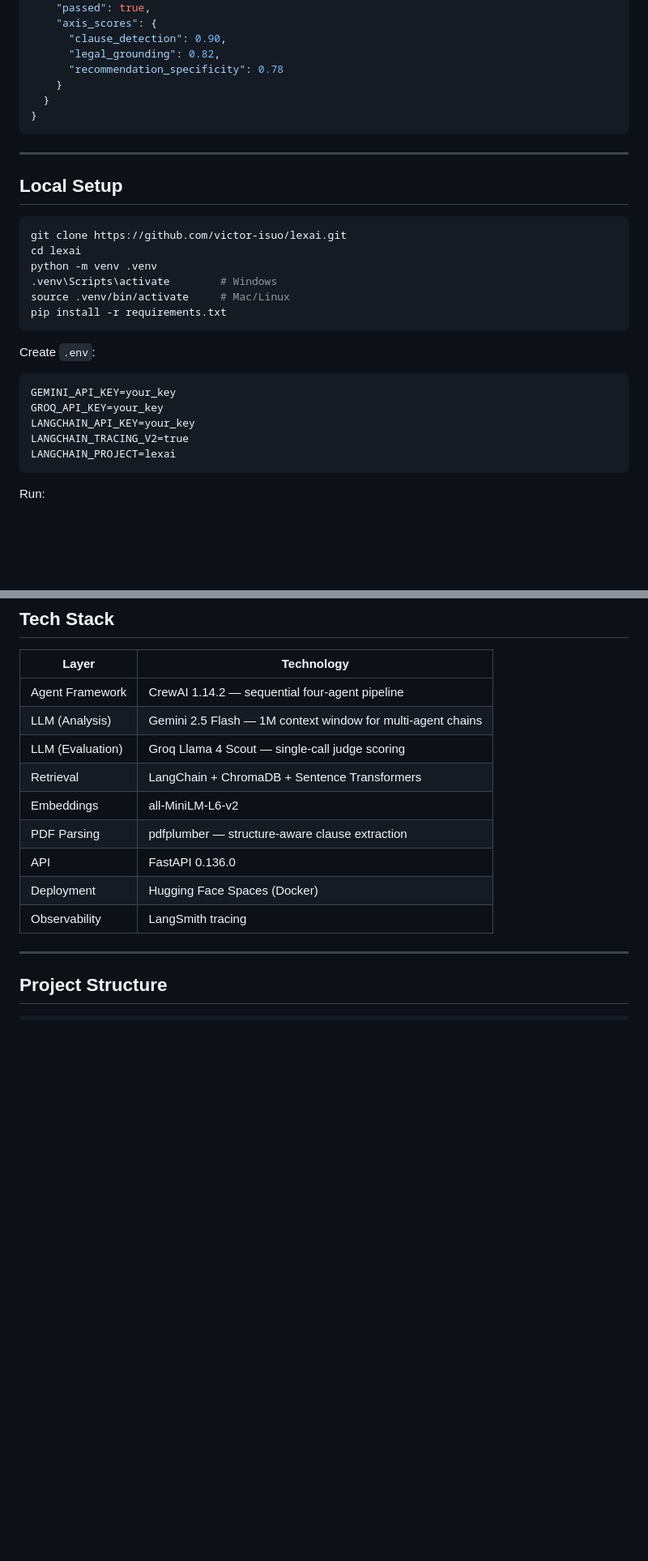
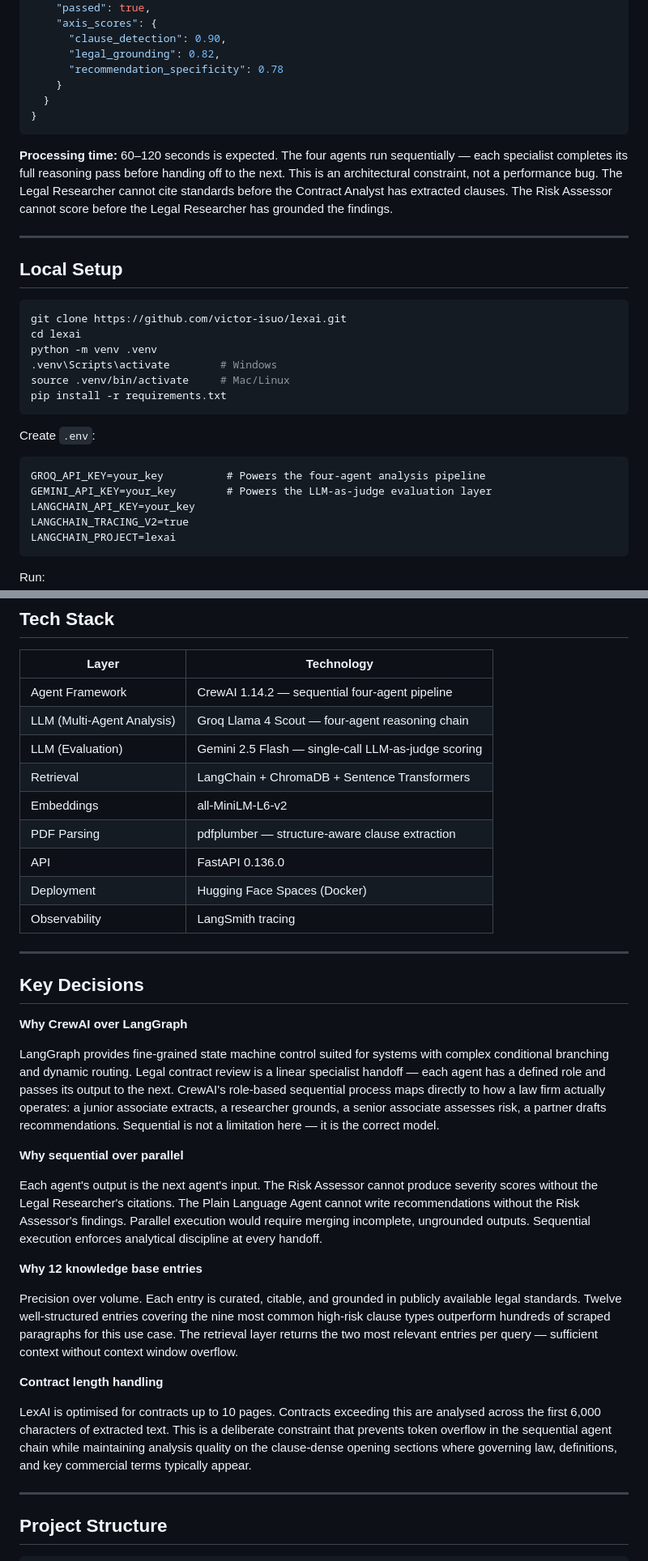
Before and after one commit to victor-isuo/lexai, a Markdown page: README.md, 2 parts joined by grey strips. Shown at 81% size. GitHub-like rendering; blank space fills up the shorter version.

Commit message:
Revise README for model updates and setup instructions
Updated evaluation model and clarified processing time. Revised API key instructions and technology layers.

````diff
--- a/README.md
+++ b/README.md
@@ -163,6 +163,8 @@ Evaluation results are logged to `data/eval_log.jsonl` and accessible via `/eval
 }
 ```
 
+**Processing time:** 60–120 seconds is expected. The four agents run sequentially — each specialist completes its full reasoning pass before handing off to the next. This is an architectural constraint, not a performance bug. The Legal Researcher cannot cite standards before the Contract Analyst has extracted clauses. The Risk Assessor cannot score before the Legal Researcher has grounded the findings.
+
 ---
 
 ## Local Setup
@@ -178,8 +180,8 @@ pip install -r requirements.txt
 
 Create `.env`:
 ```
-GEMINI_API_KEY=your_key
-GROQ_API_KEY=your_key
+GROQ_API_KEY=your_key          # Powers the four-agent analysis pipeline
+GEMINI_API_KEY=your_key        # Powers the LLM-as-judge evaluation layer
 LANGCHAIN_API_KEY=your_key
 LANGCHAIN_TRACING_V2=true
 LANGCHAIN_PROJECT=lexai
@@ -199,14 +201,34 @@ Open `http://localhost:7860/ui` and upload any contract PDF.
 | Layer | Technology |
 |-------|-----------|
 | Agent Framework | CrewAI 1.14.2 — sequential four-agent pipeline |
-| LLM (Analysis) | Gemini 2.5 Flash — 1M context window for multi-agent chains |
-| LLM (Evaluation) | Groq Llama 4 Scout — single-call judge scoring |
+| LLM (Multi-Agent Analysis) | Groq Llama 4 Scout — four-agent reasoning chain |
+| LLM (Evaluation) | Gemini 2.5 Flash — single-call LLM-as-judge scoring |
 | Retrieval | LangChain + ChromaDB + Sentence Transformers |
 | Embeddings | all-MiniLM-L6-v2 |
 | PDF Parsing | pdfplumber — structure-aware clause extraction |
 | API | FastAPI 0.136.0 |
 | Deployment | Hugging Face Spaces (Docker) |
 | Observability | LangSmith tracing |
+
+---
+
+## Key Decisions
+
+**Why CrewAI over LangGraph**
+
+LangGraph provides fine-grained state machine control suited for systems with complex conditional branching and dynamic routing. Legal contract review is a linear specialist handoff — each agent has a defined role and passes its output to the next. CrewAI's role-based sequential process maps directly to how a law firm actually operates: a junior associate extracts, a researcher grounds, a senior associate assesses risk, a partner drafts recommendations. Sequential is not a limitation here — it is the correct model.
+
+**Why sequential over parallel**
+
+Each agent's output is the next agent's input. The Risk Assessor cannot produce severity scores without the Legal Researcher's citations. The Plain Language Agent cannot write recommendations without the Risk Assessor's findings. Parallel execution would require merging incomplete, ungrounded outputs. Sequential execution enforces analytical discipline at every handoff.
+
+**Why 12 knowledge base entries**
+
+Precision over volume. Each entry is curated, citable, and grounded in publicly available legal standards. Twelve well-structured entries covering the nine most common high-risk clause types outperform hundreds of scraped paragraphs for this use case. The retrieval layer returns the two most relevant entries per query — sufficient context without context window overflow.
+
+**Contract length handling**
+
+LexAI is optimised for contracts up to 10 pages. Contracts exceeding this are analysed across the first 6,000 characters of extracted text. This is a deliberate constraint that prevents token overflow in the sequential agent chain while maintaining analysis quality on the clause-dense opening sections where governing law, definitions, and key commercial terms typically appear.
 
 ---
 
````
Also changed, not shown: other parts of README.md (+1 -1 lines).
